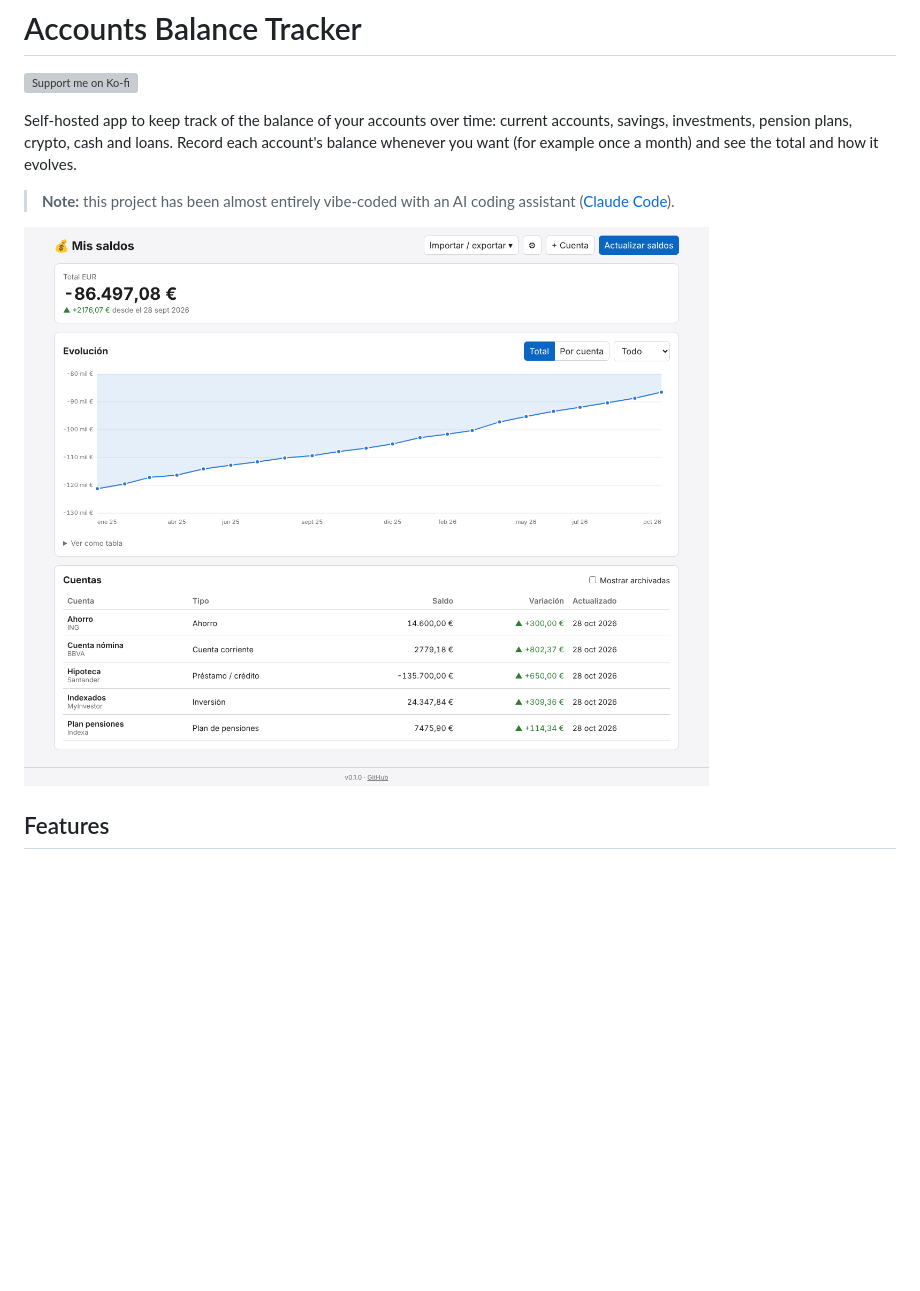
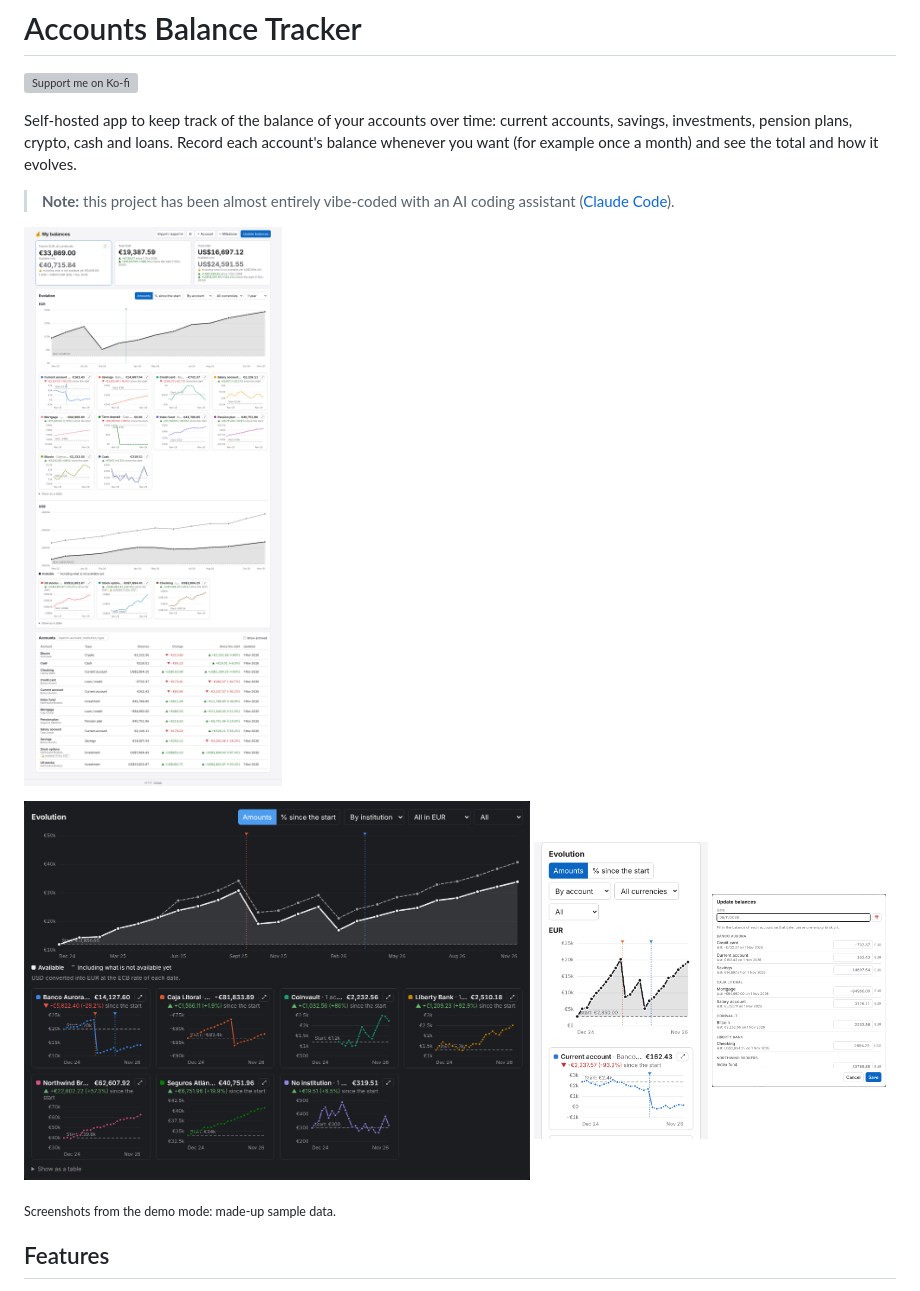
Before and after one commit to dodert/accounts-balance-tracker, a Markdown page: README.md, the part around the change. Rendered like a GitHub page; pictures changed too: docs/screenshot-dark.png (added), docs/screenshot-mobile.png (added), docs/screenshot-update.png (added); blank space fills up the shorter version; grey boxes are pictures that could not be loaded.

```diff
--- a/README.md
+++ b/README.md
@@ -6,7 +6,15 @@ Self-hosted app to keep track of the balance of your accounts over time: current
 
 > **Note:** this project has been almost entirely vibe-coded with an AI coding assistant ([Claude Code](https://claude.com/claude-code)).
 
-![Screenshot](docs/screenshot.png)
+![Overview: totals, the total chart with a small chart per account, and the accounts](docs/screenshot.png)
+
+<p>
+  <img src="docs/screenshot-dark.png" alt="Dark mode: every currency converted into EUR, grouped by institution, with milestones" width="58%">
+  <img src="docs/screenshot-mobile.png" alt="On a phone" width="20%">
+  <img src="docs/screenshot-update.png" alt="Update balances, grouped by institution" width="20%">
+</p>
+
+<sub>Screenshots from the demo mode: made-up sample data.</sub>
 
 ## Features
 
```
Also changed, not shown: 1 other file.
